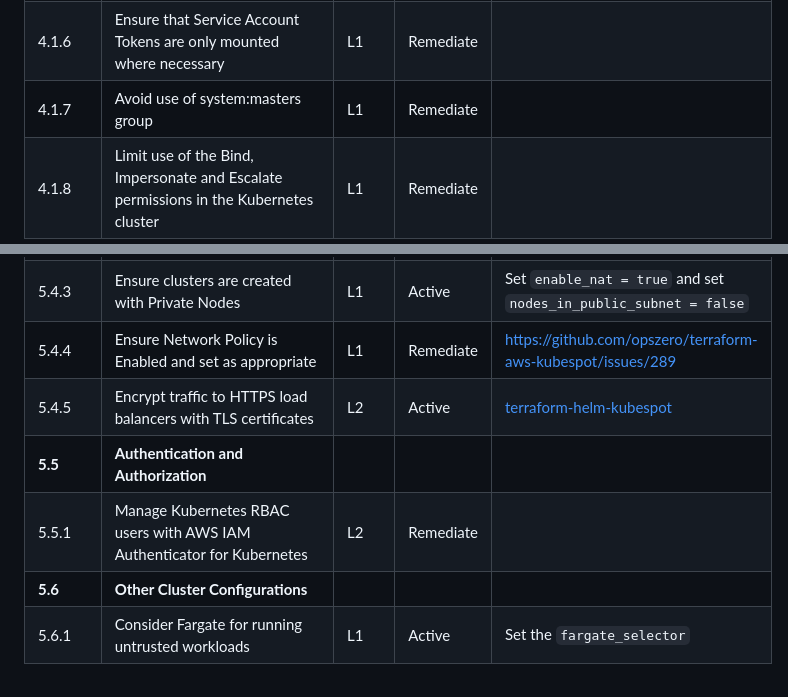
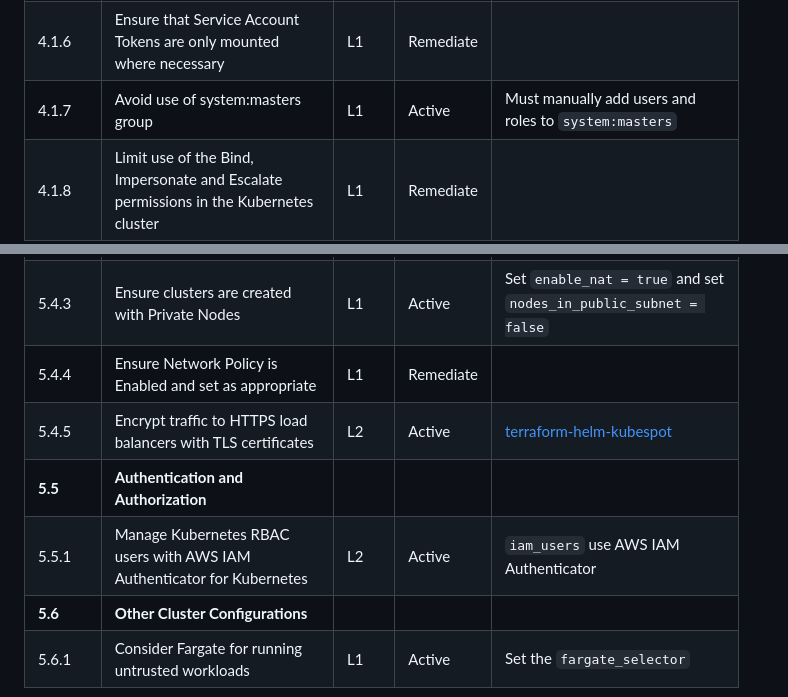
Before and after one commit to opszero/terraform-aws-kubespot, a Markdown page: usage.md, 2 parts joined by grey strips. GitHub-like rendering.

Commit message:
Readme (#343)
* Added role

* Added variables

* Remediate

```diff
--- a/usage.md
+++ b/usage.md
@@ -140,7 +140,7 @@ aws iam create-service-linked-role --aws-service-name spot.amazonaws.com
 | 4.1.4   | Minimize access to create pods                                                                           | L1    | Remediate |                                                                                 |
 | 4.1.5   | Ensure that default service accounts are not actively used                                               | L1    | Remediate |                                                                                 |
 | 4.1.6   | Ensure that Service Account Tokens are only mounted where necessary                                      | L1    | Remediate |                                                                                 |
-| 4.1.7   | Avoid use of system:masters group                                                                        | L1    | Remediate |                                                                                 |
+| 4.1.7   | Avoid use of system:masters group                                                                        | L1    | Active    | Must manually add users and roles to `system:masters`                           |
 | 4.1.8   | Limit use of the Bind, Impersonate and Escalate permissions in the Kubernetes cluster                    | L1    | Remediate |                                                                                 |
 | **4.2** | **Pod Security Policies**                                                                                |       |           |                                                                                 |
 | 4.2.1   | Minimize the admission of privileged containers                                                          | L1    | Remediate |                                                                                 |
@@ -176,9 +176,9 @@ aws iam create-service-linked-role --aws-service-name spot.amazonaws.com
 | 5.4.1   | Restrict Access to the Control Plane Endpoint                                                            | L1    | Active    | Set `cluster_public_access_cidrs`                                               |
 | 5.4.2   | Ensure clusters are created with Private Endpoint Enabled and Public Access Disabled                     | L2    | Active    | Set `cluster_private_access = true` and `cluster_public_access = false`         |
 | 5.4.3   | Ensure clusters are created with Private Nodes                                                           | L1    | Active    | Set `enable_nat = true` and set `nodes_in_public_subnet = false`                |
-| 5.4.4   | Ensure Network Policy is Enabled and set as appropriate                                                  | L1    | Remediate | https://github.com/opszero/terraform-aws-kubespot/issues/289                    |
+| 5.4.4   | Ensure Network Policy is Enabled and set as appropriate                                                  | L1    | Remediate |                                                                                 |
 | 5.4.5   | Encrypt traffic to HTTPS load balancers with TLS certificates                                            | L2    | Active    | [terraform-helm-kubespot](https://github.com/opszero/terraform-helm-kubespot)   |
 | **5.5** | **Authentication and Authorization**                                                                     |       |           |                                                                                 |
-| 5.5.1   | Manage Kubernetes RBAC users with AWS IAM Authenticator for Kubernetes                                   | L2    | Remediate |                                                                                 |
+| 5.5.1   | Manage Kubernetes RBAC users with AWS IAM Authenticator for Kubernetes                                   | L2    | Active    | `iam_users` use AWS IAM Authenticator                                           |
 | **5.6** | **Other Cluster Configurations**                                                                         |       |           |                                                                                 |
 | 5.6.1   | Consider Fargate for running untrusted workloads                                                         | L1    | Active    | Set the `fargate_selector`                                                      |
```
